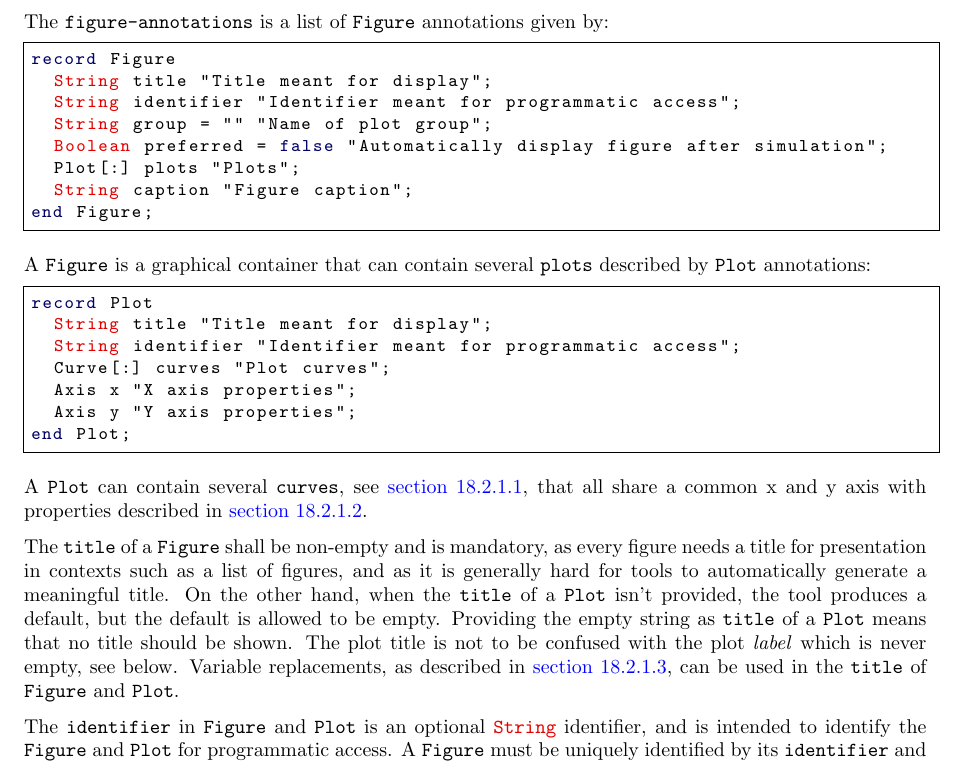
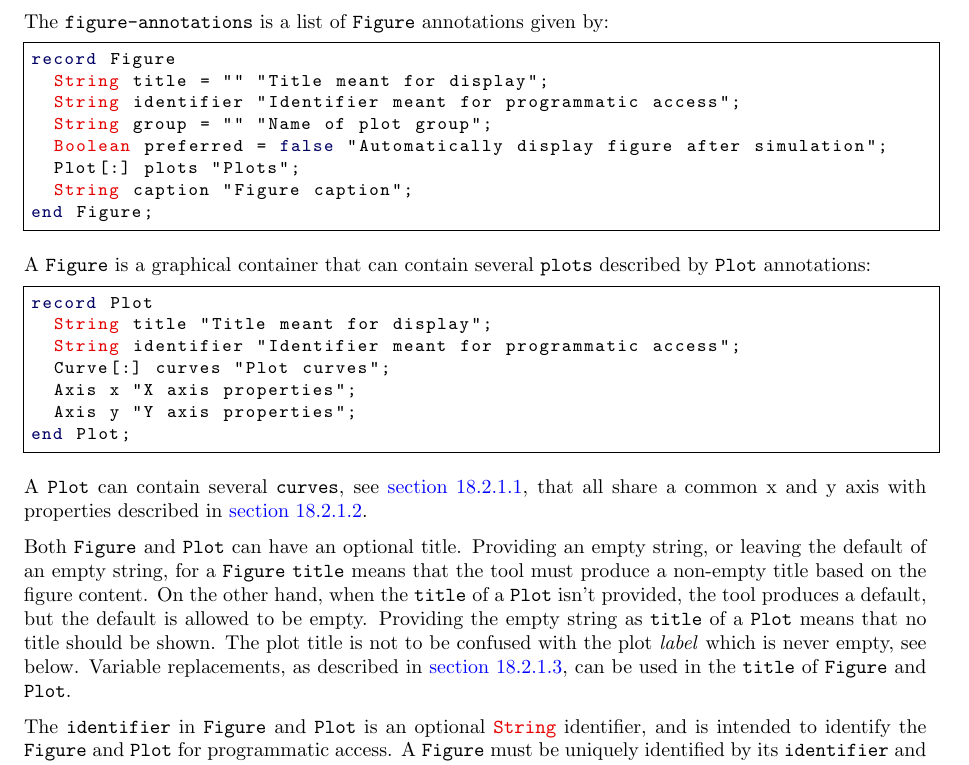
Before and after one commit to modelica/ModelicaSpecification, a LaTeX thesis (MLS.tex, which reads chapters/annotations.tex): part of page 236 of 315, cut so that both start at the same text. Compiled offline with pdfLaTeX.

Commit message:
Make Figure title optional as decided at the 101th design meeting

```diff
--- a/chapters/annotations.tex
+++ b/chapters/annotations.tex
@@ -78,7 +78,7 @@ layers. Example:
 The \lstinline!figure-annotations! is a list of \lstinline!Figure! annotations given by:
 \begin{lstlisting}[language=modelica]
 record Figure
-  String title "Title meant for display";
+  String title = "" "Title meant for display";
   String identifier "Identifier meant for programmatic access";
   String group = "" "Name of plot group";
   Boolean preferred = false "Automatically display figure after simulation";
@@ -103,16 +103,17 @@ A \lstinline!Plot! can contain several \lstinline!curves!, see
 \autoref{plot-curves}, that all share a common x and y axis with properties
 described in \autoref{axis-properties}.
 
-The \lstinline!title! of a \lstinline!Figure! shall be non-empty and is
-mandatory, as every figure needs a title for presentation in contexts such as a
-list of figures, and as it is generally hard for tools to automatically generate
-a meaningful title.  On the other hand, when the \lstinline!title! of a
-\lstinline!Plot! isn't provided, the tool produces a default, but the default is
-allowed to be empty.  Providing the empty string as \lstinline!title! of a
-\lstinline!Plot! means that no title should be shown.  The plot title is not to
-be confused with the plot \emph{label} which is never empty, see below. Variable
-replacements, as described in \autoref{variable-replacements}, can be used in the
-\lstinline!title! of \lstinline!Figure! and \lstinline!Plot!.
+Both \lstinline!Figure! and \lstinline!Plot! can have an optional title.
+Providing an empty string, or leaving the default of an empty string, for a
+\lstinline!Figure! \lstinline!title! means that the tool must produce a
+non-empty title based on the figure content.  On the other hand, when the
+\lstinline!title! of a \lstinline!Plot! isn't provided, the tool produces a
+default, but the default is allowed to be empty.  Providing the empty string as
+\lstinline!title! of a \lstinline!Plot! means that no title should be shown. The
+plot title is not to be confused with the plot \emph{label} which is never
+empty, see below. Variable replacements, as described in
+\autoref{variable-replacements}, can be used in the \lstinline!title! of
+\lstinline!Figure! and \lstinline!Plot!.
 
 The \lstinline!identifier! in \lstinline!Figure! and \lstinline!Plot! is an
 optional \lstinline!String! identifier, and is intended to identify the
```
